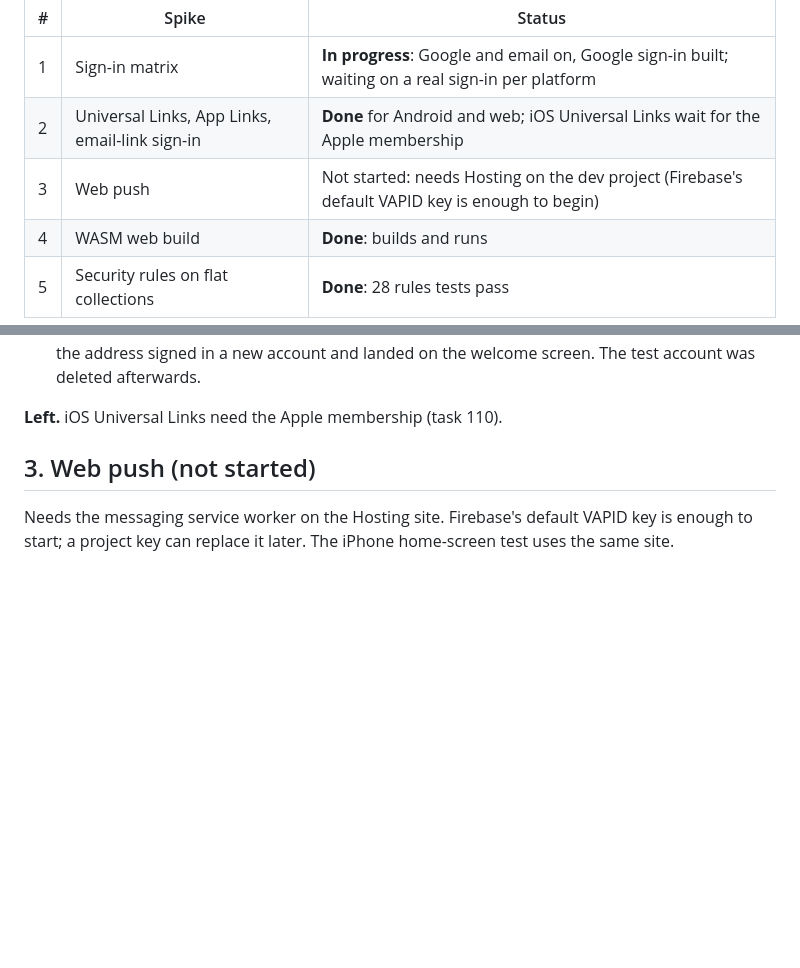
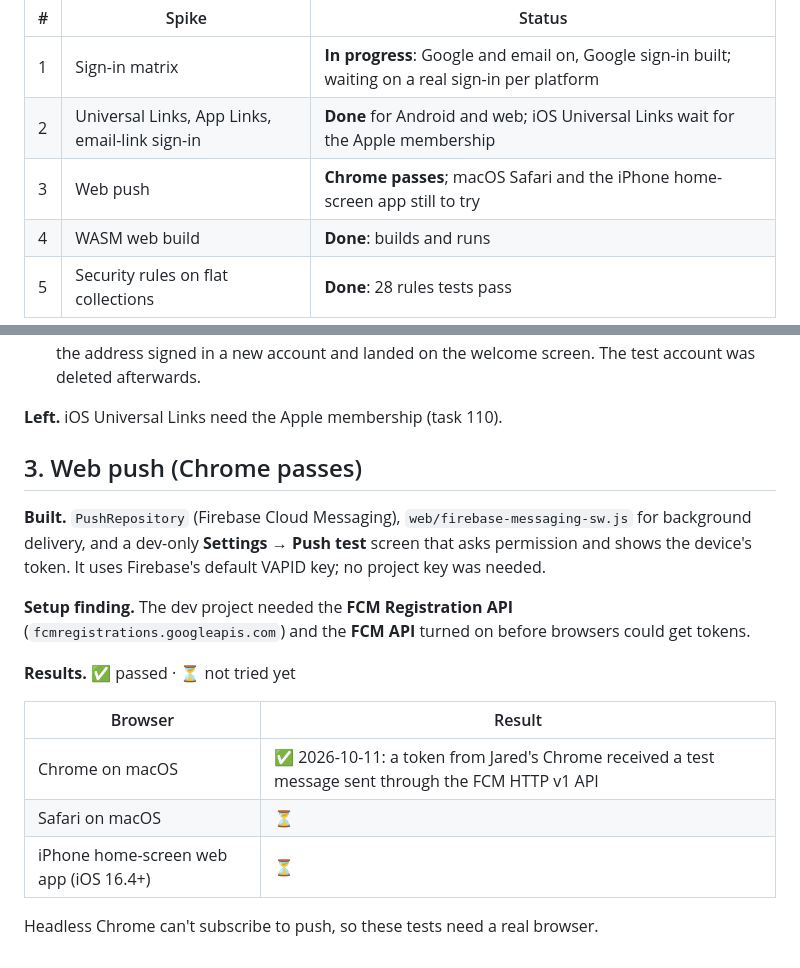
Before and after one commit to jfreema/battleplan, a Markdown page: docs/spikes/M0.md, 2 parts joined by grey strips. GitHub-like rendering; blank space fills up the shorter version.

Commit message:
Spike 3: web push passes in Chrome (test message received on Jared's Mac)

```diff
--- a/docs/spikes/M0.md
+++ b/docs/spikes/M0.md
@@ -6,7 +6,7 @@ Short results for the five M0 spikes (SPEC §9). Each says what was tried, what
 |---|---|---|
 | 1 | Sign-in matrix | **In progress**: Google and email on, Google sign-in built; waiting on a real sign-in per platform |
 | 2 | Universal Links, App Links, email-link sign-in | **Done** for Android and web; iOS Universal Links wait for the Apple membership |
-| 3 | Web push | Not started: needs Hosting on the dev project (Firebase's default VAPID key is enough to begin) |
+| 3 | Web push | **Chrome passes**; macOS Safari and the iPhone home-screen app still to try |
 | 4 | WASM web build | **Done**: builds and runs |
 | 5 | Security rules on flat collections | **Done**: 28 rules tests pass |
 
@@ -74,6 +74,18 @@ Short results for the five M0 spikes (SPEC §9). Each says what was tried, what
 
 **Left.** iOS Universal Links need the Apple membership (task 110).
 
-## 3. Web push (not started)
+## 3. Web push (Chrome passes)
 
-Needs the messaging service worker on the Hosting site. Firebase's default VAPID key is enough to start; a project key can replace it later. The iPhone home-screen test uses the same site.
+**Built.** `PushRepository` (Firebase Cloud Messaging), `web/firebase-messaging-sw.js` for background delivery, and a dev-only **Settings → Push test** screen that asks permission and shows the device's token. It uses Firebase's default VAPID key; no project key was needed.
+
+**Setup finding.** The dev project needed the **FCM Registration API** (`fcmregistrations.googleapis.com`) and the **FCM API** turned on before browsers could get tokens.
+
+**Results.** ✅ passed · ⏳ not tried yet
+
+| Browser | Result |
+|---|---|
+| Chrome on macOS | ✅ 2026-10-11: a token from Jared's Chrome received a test message sent through the FCM HTTP v1 API |
+| Safari on macOS | ⏳ |
+| iPhone home-screen web app (iOS 16.4+) | ⏳ |
+
+Headless Chrome can't subscribe to push, so these tests need a real browser.
```
